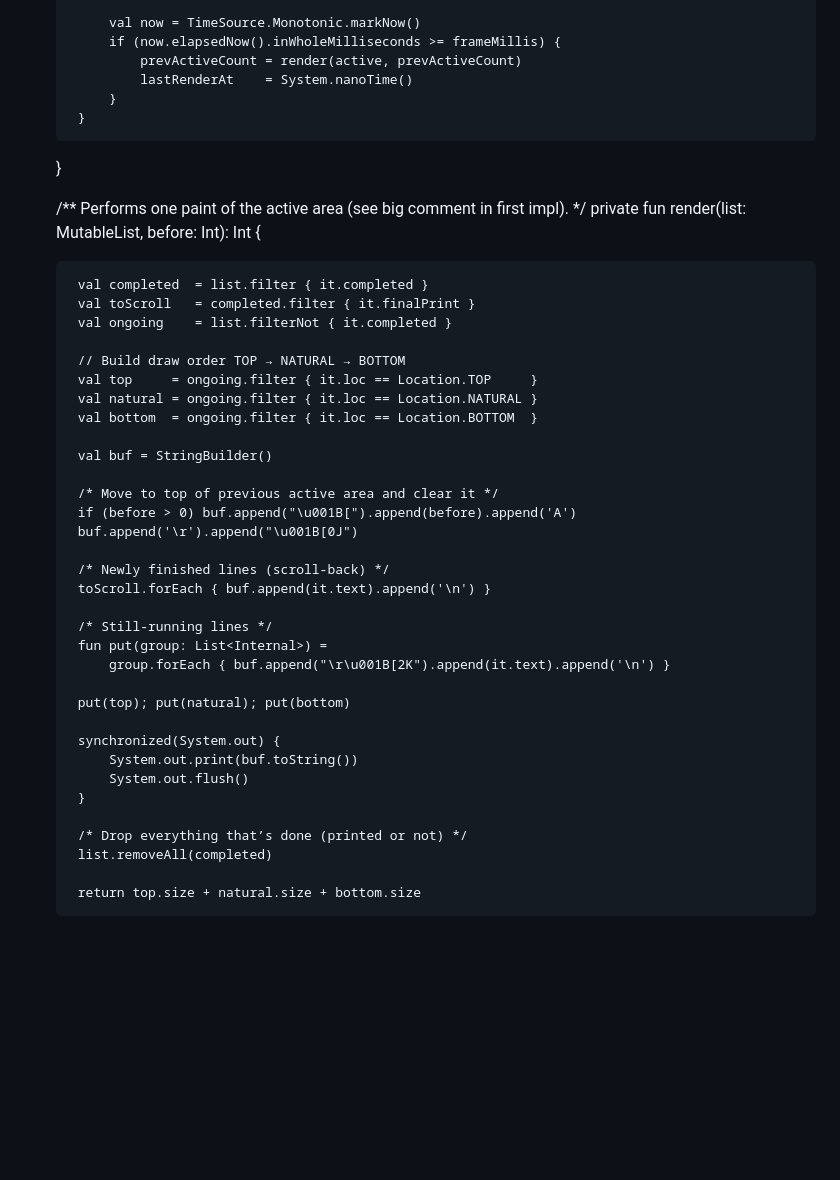
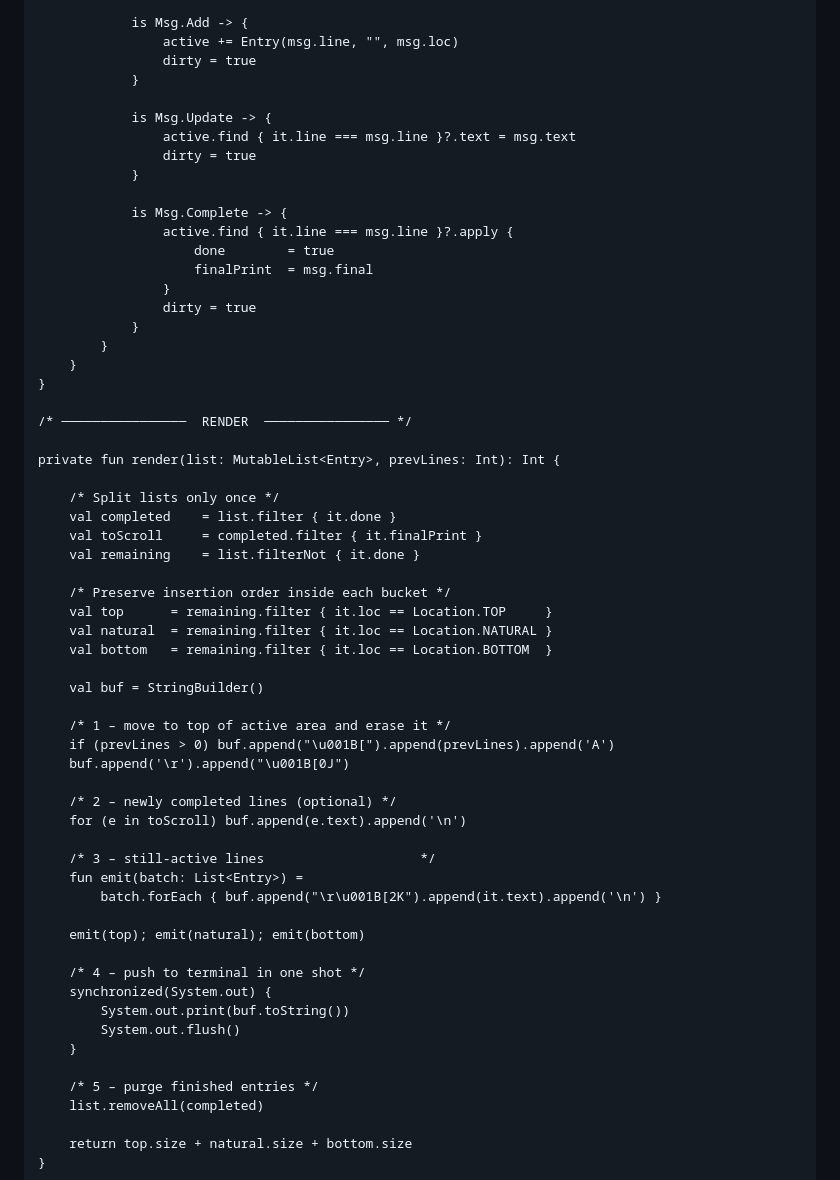
Before and after one commit to eNathan/jConfirm, a Markdown page: README.md, the part around the change printed below. GitHub-like rendering; blank space fills up the shorter version.

```diff
--- a/README.md
+++ b/README.md
@@ -90,45 +87,61 @@ class LineDisplay(private val frameMillis: Long = 50L) {     // 20 fps default
 
-            val now = TimeSource.Monotonic.markNow()
-            if (now.elapsedNow().inWholeMilliseconds >= frameMillis) {
-                prevActiveCount = render(active, prevActiveCount)
-                lastRenderAt    = System.nanoTime()
+                is Msg.Add -> {
+                    active += Entry(msg.line, "", msg.loc)
+                    dirty = true
+                }
+
+                is Msg.Update -> {
+                    active.find { it.line === msg.line }?.text = msg.text
+                    dirty = true
+                }
+
+                is Msg.Complete -> {
+                    active.find { it.line === msg.line }?.apply {
+                        done        = true
+                        finalPrint  = msg.final
+                    }
+                    dirty = true
+                }
             }
         }
     }
 
-    /** Performs one paint of the active area (see big comment in first impl). */
-    private fun render(list: MutableList<Internal>, before: Int): Int {
+    /* ────────────────  RENDER  ──────────────── */
 
-        val completed  = list.filter { it.completed }
-        val toScroll   = completed.filter { it.finalPrint }
-        val ongoing    = list.filterNot { it.completed }
+    private fun render(list: MutableList<Entry>, prevLines: Int): Int {
 
-        // Build draw order TOP → NATURAL → BOTTOM
-        val top     = ongoing.filter { it.loc == Location.TOP     }
-        val natural = ongoing.filter { it.loc == Location.NATURAL }
-        val bottom  = ongoing.filter { it.loc == Location.BOTTOM  }
+        /* Split lists only once */
+        val completed    = list.filter { it.done }
+        val toScroll     = completed.filter { it.finalPrint }
+        val remaining    = list.filterNot { it.done }
+
+        /* Preserve insertion order inside each bucket */
+        val top      = remaining.filter { it.loc == Location.TOP     }
+        val natural  = remaining.filter { it.loc == Location.NATURAL }
+        val bottom   = remaining.filter { it.loc == Location.BOTTOM  }
 
         val buf = StringBuilder()
 
-        /* Move to top of previous active area and clear it */
-        if (before > 0) buf.append("\u001B[").append(before).append('A')
+        /* 1 – move to top of active area and erase it */
+        if (prevLines > 0) buf.append("\u001B[").append(prevLines).append('A')
         buf.append('\r').append("\u001B[0J")
 
-        /* Newly finished lines (scroll-back) */
-        toScroll.forEach { buf.append(it.text).append('\n') }
+        /* 2 – newly completed lines (optional) */
+        for (e in toScroll) buf.append(e.text).append('\n')
 
-        /* Still-running lines */
-        fun put(group: List<Internal>) =
-            group.forEach { buf.append("\r\u001B[2K").append(it.text).append('\n') }
+        /* 3 – still-active lines                    */
+        fun emit(batch: List<Entry>) =
+            batch.forEach { buf.append("\r\u001B[2K").append(it.text).append('\n') }
 
-        put(top); put(natural); put(bottom)
+        emit(top); emit(natural); emit(bottom)
 
+        /* 4 – push to terminal in one shot */
         synchronized(System.out) {
             System.out.print(buf.toString())
             System.out.flush()
         }
 
-        /* Drop everything that’s done (printed or not) */
+        /* 5 – purge finished entries */
         list.removeAll(completed)
 
         return top.size + natural.size + bottom.size
```
Also changed, not shown: other parts of README.md (+53 -56 lines).
